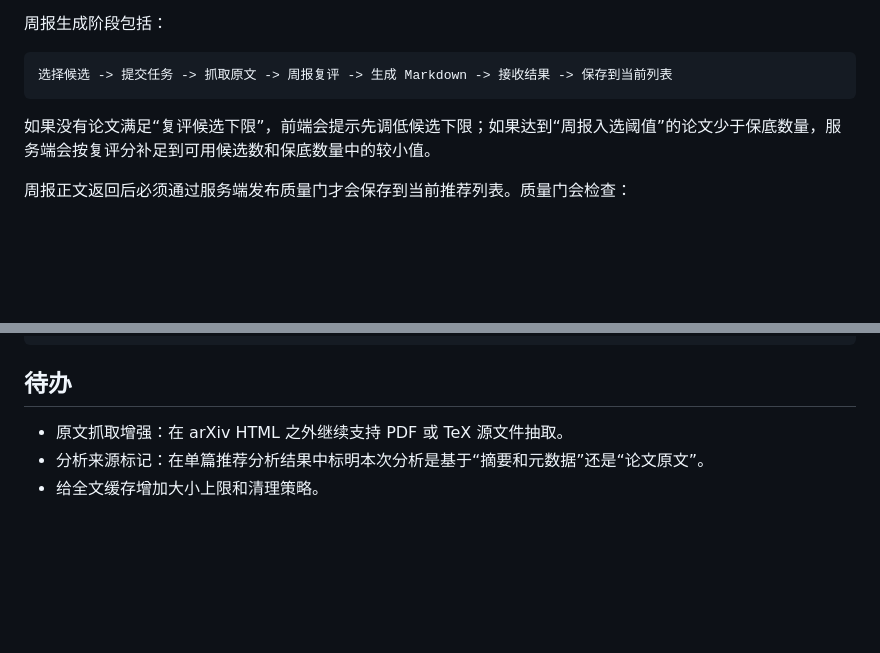
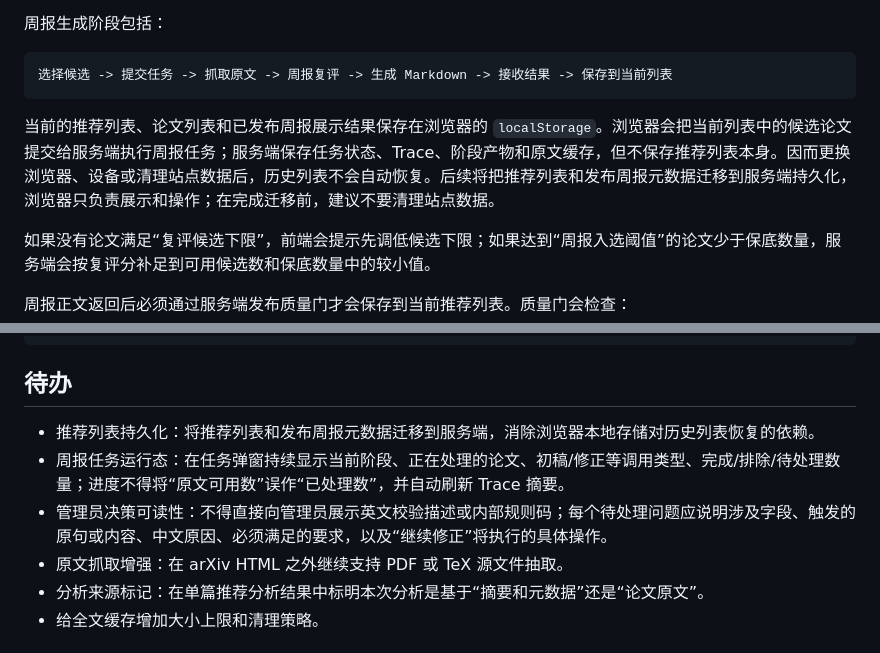
Before and after one commit to waixiaoyu/paper-insight, a Markdown page: README.md, 2 parts joined by grey strips. Drawn GitHub-style; blank space fills up the shorter version.

Commit message:
docs specify local weekly report repairs

````diff
--- a/README.md
+++ b/README.md
@@ -173,6 +173,8 @@ researchQuality = clamp(base * 1.20 - 22 - balancePenalty - weakEvidencePenalty,
 ```text
 选择候选 -> 提交任务 -> 抓取原文 -> 周报复评 -> 生成 Markdown -> 接收结果 -> 保存到当前列表
 ```
+
+当前的推荐列表、论文列表和已发布周报展示结果保存在浏览器的 `localStorage`。浏览器会把当前列表中的候选论文提交给服务端执行周报任务；服务端保存任务状态、Trace、阶段产物和原文缓存，但不保存推荐列表本身。因而更换浏览器、设备或清理站点数据后，历史列表不会自动恢复。后续将把推荐列表和发布周报元数据迁移到服务端持久化，浏览器只负责展示和操作；在完成迁移前，建议不要清理站点数据。
 
 如果没有论文满足“复评候选下限”，前端会提示先调低候选下限；如果达到“周报入选阈值”的论文少于保底数量，服务端会按复评分补足到可用候选数和保底数量中的较小值。
 
@@ -350,6 +352,9 @@ README.md                # 项目说明
 
 ## 待办
 
+- 推荐列表持久化：将推荐列表和发布周报元数据迁移到服务端，消除浏览器本地存储对历史列表恢复的依赖。
+- 周报任务运行态：在任务弹窗持续显示当前阶段、正在处理的论文、初稿/修正等调用类型、完成/排除/待处理数量；进度不得将“原文可用数”误作“已处理数”，并自动刷新 Trace 摘要。
+- 管理员决策可读性：不得直接向管理员展示英文校验描述或内部规则码；每个待处理问题应说明涉及字段、触发的原句或内容、中文原因、必须满足的要求，以及“继续修正”将执行的具体操作。
 - 原文抓取增强：在 arXiv HTML 之外继续支持 PDF 或 TeX 源文件抽取。
 - 分析来源标记：在单篇推荐分析结果中标明本次分析是基于“摘要和元数据”还是“论文原文”。
 - 给全文缓存增加大小上限和清理策略。
````
Also changed, not shown: WEEKLY_REPORT_AGENT_LOOP_DEV.md (+18 -2 lines), 1 other file.
